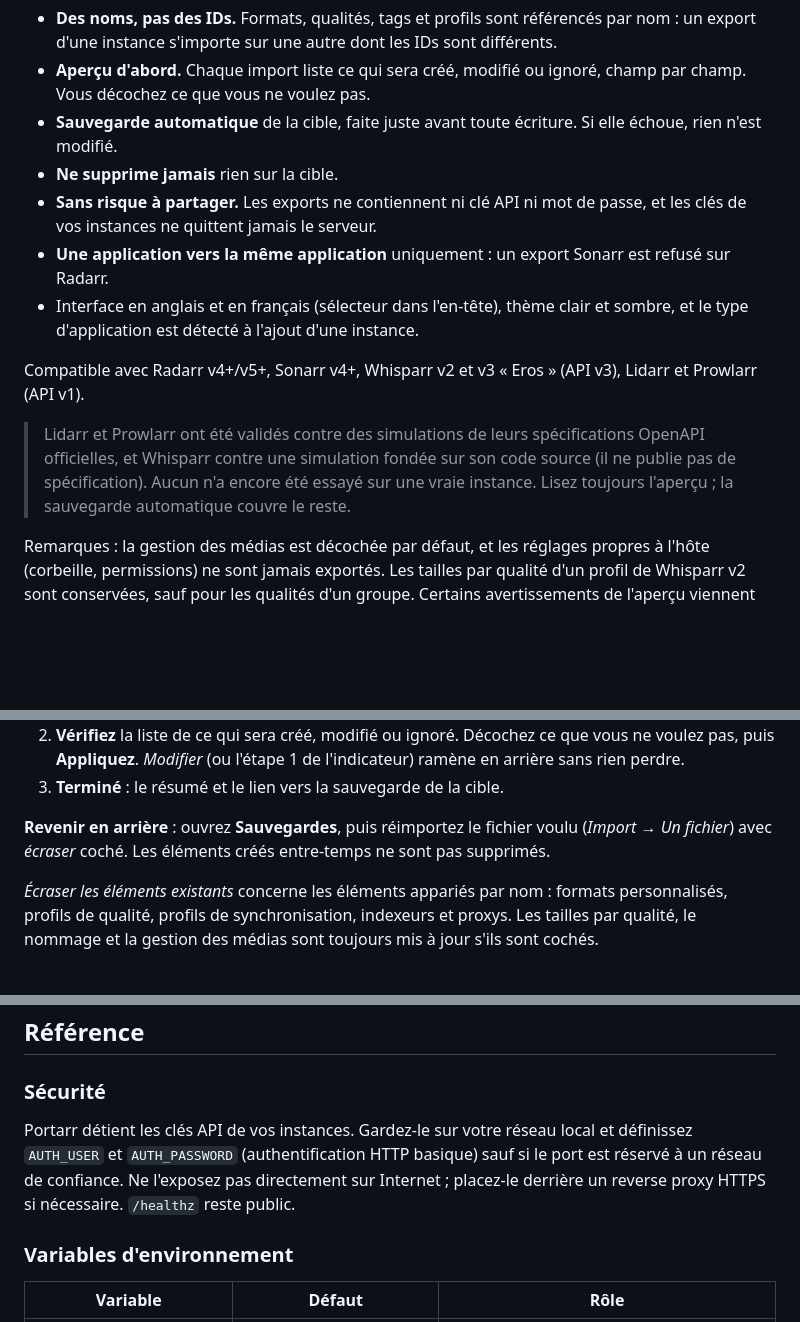
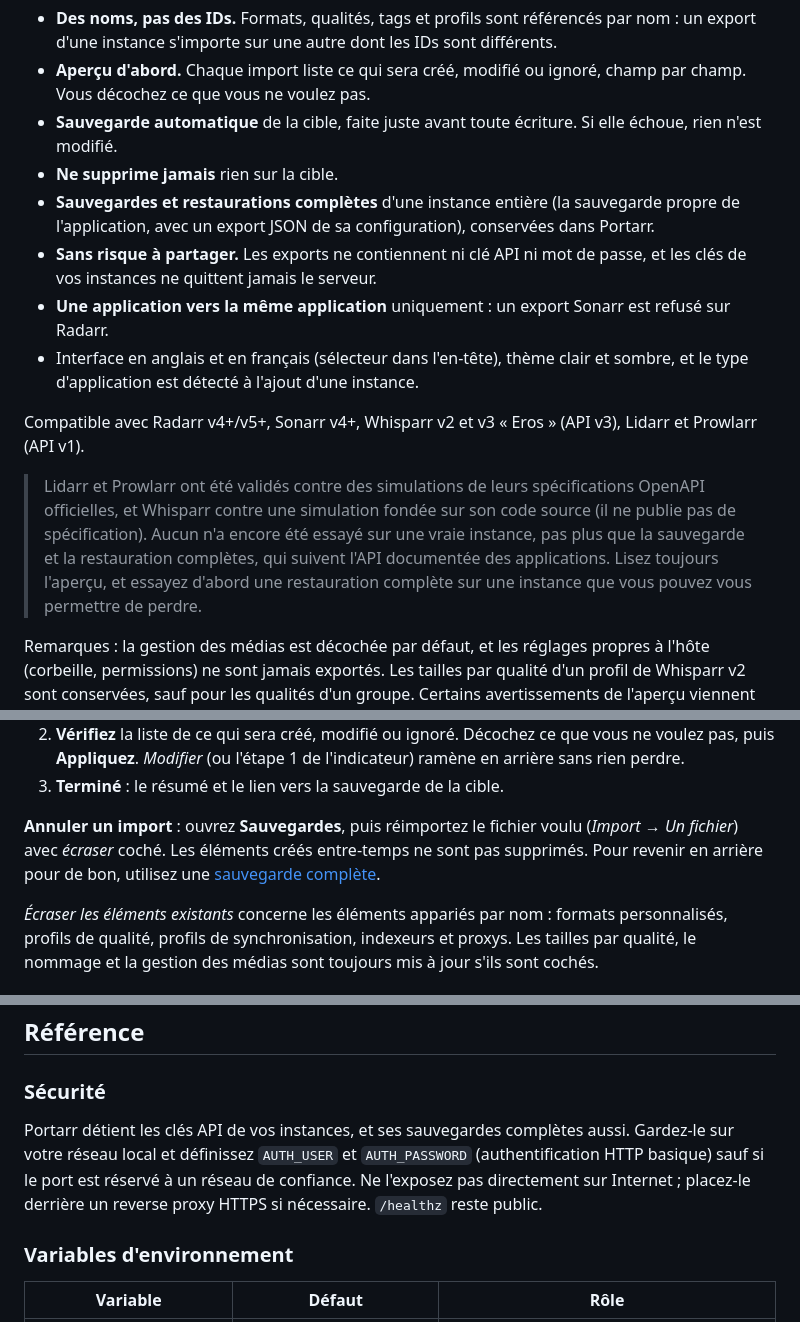
Before and after one commit to ali0cha/portarr, a Markdown page: README.fr.md, 3 parts joined by grey strips. Drawn GitHub-style; blank space fills up the shorter version.

```diff
--- a/README.fr.md
+++ b/README.fr.md
@@ -21,13 +21,14 @@ Portarr est un petit outil web qui **exporte et importe la configuration qualit
 - **Aperçu d'abord.** Chaque import liste ce qui sera créé, modifié ou ignoré, champ par champ. Vous décochez ce que vous ne voulez pas.
 - **Sauvegarde automatique** de la cible, faite juste avant toute écriture. Si elle échoue, rien n'est modifié.
 - **Ne supprime jamais** rien sur la cible.
+- **Sauvegardes et restaurations complètes** d'une instance entière (la sauvegarde propre de l'application, avec un export JSON de sa configuration), conservées dans Portarr.
 - **Sans risque à partager.** Les exports ne contiennent ni clé API ni mot de passe, et les clés de vos instances ne quittent jamais le serveur.
 - **Une application vers la même application** uniquement : un export Sonarr est refusé sur Radarr.
 - Interface en anglais et en français (sélecteur dans l'en-tête), thème clair et sombre, et le type d'application est détecté à l'ajout d'une instance.
 
 Compatible avec Radarr v4+/v5+, Sonarr v4+, Whisparr v2 et v3 « Eros » (API v3), Lidarr et Prowlarr (API v1).
 
-> Lidarr et Prowlarr ont été validés contre des simulations de leurs spécifications OpenAPI officielles, et Whisparr contre une simulation fondée sur son code source (il ne publie pas de spécification). Aucun n'a encore été essayé sur une vraie instance. Lisez toujours l'aperçu ; la sauvegarde automatique couvre le reste.
+> Lidarr et Prowlarr ont été validés contre des simulations de leurs spécifications OpenAPI officielles, et Whisparr contre une simulation fondée sur son code source (il ne publie pas de spécification). Aucun n'a encore été essayé sur une vraie instance, pas plus que la sauvegarde et la restauration complètes, qui suivent l'API documentée des applications. Lisez toujours l'aperçu, et essayez d'abord une restauration complète sur une instance que vous pouvez vous permettre de perdre.
 
 Remarques : la gestion des médias est décochée par défaut, et les réglages propres à l'hôte (corbeille, permissions) ne sont jamais exportés. Les tailles par qualité d'un profil de Whisparr v2 sont conservées, sauf pour les qualités d'un groupe. Certains avertissements de l'aperçu viennent des serveurs et ne sont pas encore traduits : ils restent en anglais dans l'interface française.
 
@@ -111,7 +112,7 @@ Chaque tâche est un parcours en étapes (l'indicateur est en haut), et **toutes
 2. **Vérifiez** la liste de ce qui sera créé, modifié ou ignoré. Décochez ce que vous ne voulez pas, puis **Appliquez**. *Modifier* (ou l'étape 1 de l'indicateur) ramène en arrière sans rien perdre.
 3. **Terminé** : le résumé et le lien vers la sauvegarde de la cible.
 
-**Revenir en arrière** : ouvrez **Sauvegardes**, puis réimportez le fichier voulu (*Import → Un fichier*) avec *écraser* coché. Les éléments créés entre-temps ne sont pas supprimés.
+**Annuler un import** : ouvrez **Sauvegardes**, puis réimportez le fichier voulu (*Import → Un fichier*) avec *écraser* coché. Les éléments créés entre-temps ne sont pas supprimés. Pour revenir en arrière pour de bon, utilisez une [sauvegarde complète](#sauvegarde-et-restauration-complètes).
 
 *Écraser les éléments existants* concerne les éléments appariés par nom : formats personnalisés, profils de qualité, profils de synchronisation, indexeurs et proxys. Les tailles par qualité, le nommage et la gestion des médias sont toujours mis à jour s'ils sont cochés.
 
@@ -164,7 +185,7 @@ Vos instances et vos sauvegardes sont dans `/config` et survivent aux mises à j
 
 ### Sécurité
 
-Portarr détient les clés API de vos instances. Gardez-le sur votre réseau local et définissez `AUTH_USER` et `AUTH_PASSWORD` (authentification HTTP basique) sauf si le port est réservé à un réseau de confiance. Ne l'exposez pas directement sur Internet ; placez-le derrière un reverse proxy HTTPS si nécessaire. `/healthz` reste public.
+Portarr détient les clés API de vos instances, et ses sauvegardes complètes aussi. Gardez-le sur votre réseau local et définissez `AUTH_USER` et `AUTH_PASSWORD` (authentification HTTP basique) sauf si le port est réservé à un réseau de confiance. Ne l'exposez pas directement sur Internet ; placez-le derrière un reverse proxy HTTPS si nécessaire. `/healthz` reste public.
 
 ### Variables d'environnement
 
```
Also changed, not shown: other parts of README.fr.md (+20 -0 lines), CHANGELOG.md (+3 -0 lines), README.md (+24 -3 lines), docs/screenshots/en/07-full-backup.png (added), docs/screenshots/fr/07-full-backup.png (added), 8 other files.
